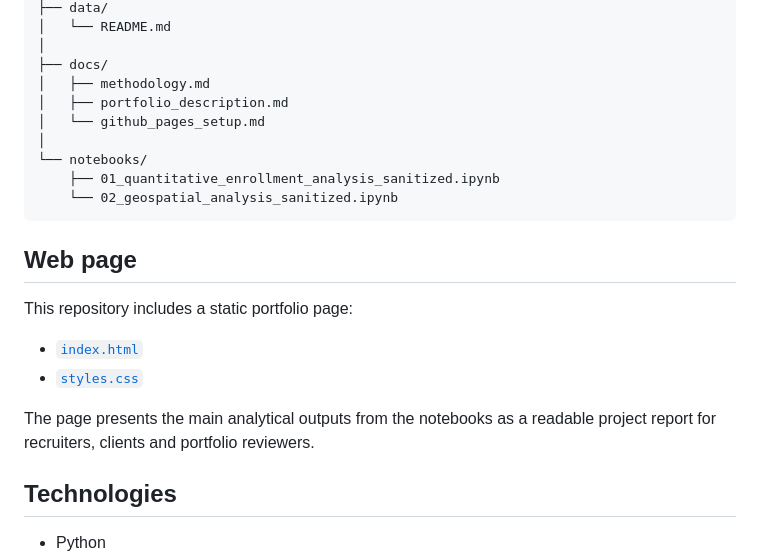
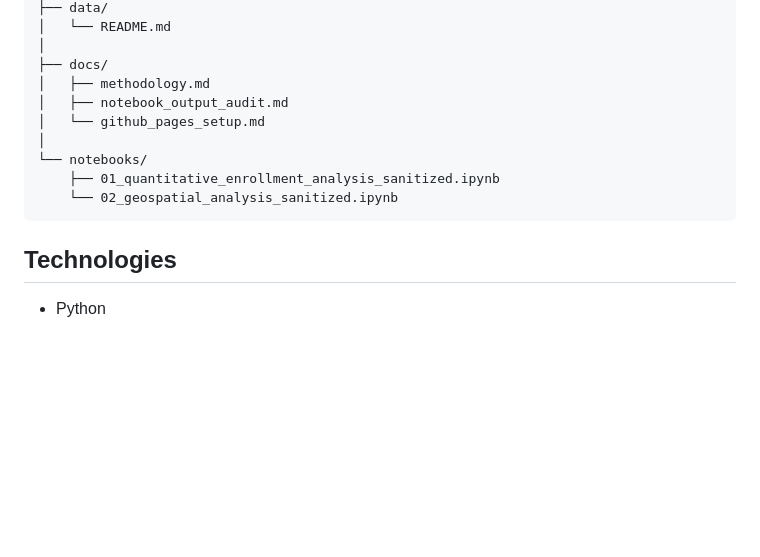
Before and after one commit to alexisfilosofia/school-enrollment-geospatial-analysis, a Markdown page: README.md, the part around one of its changes. Rendered like a GitHub page; blank space fills up the shorter version.

````diff
--- a/README.md
+++ b/README.md
@@ -102,22 +133,13 @@ school-enrollment-geospatial-analysis/
 │
 ├── docs/
 │   ├── methodology.md
-│   ├── portfolio_description.md
+│   ├── notebook_output_audit.md
 │   └── github_pages_setup.md
 │
 └── notebooks/
     ├── 01_quantitative_enrollment_analysis_sanitized.ipynb
     └── 02_geospatial_analysis_sanitized.ipynb
 ```
-
-## Web page
-
-This repository includes a static portfolio page:
-
-- [`index.html`](index.html)
-- [`styles.css`](styles.css)
-
-The page presents the main analytical outputs from the notebooks as a readable project report for recruiters, clients and portfolio reviewers.
 
 ## Technologies
 
````
Also changed, not shown: other parts of README.md (+65 -34 lines).
